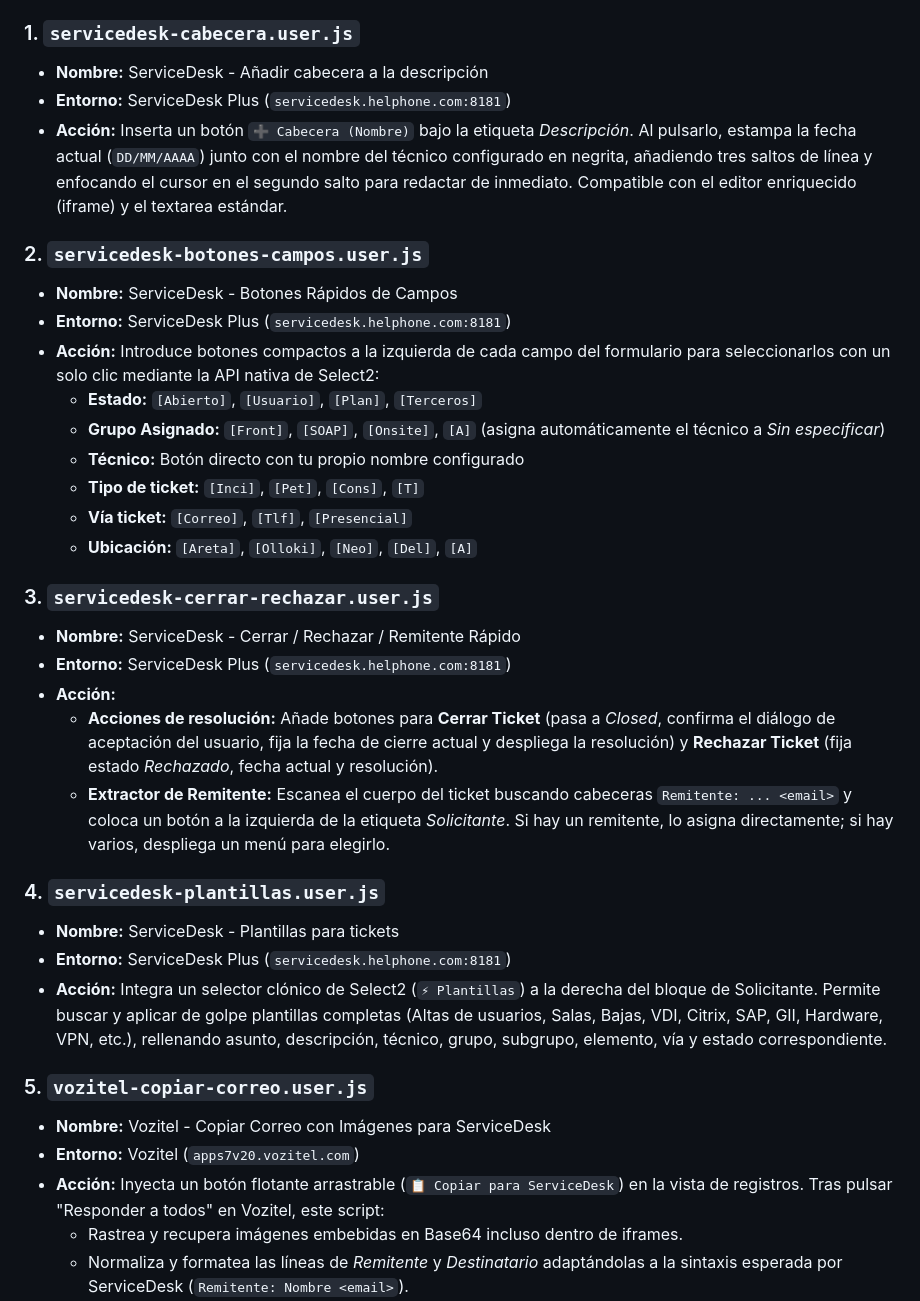
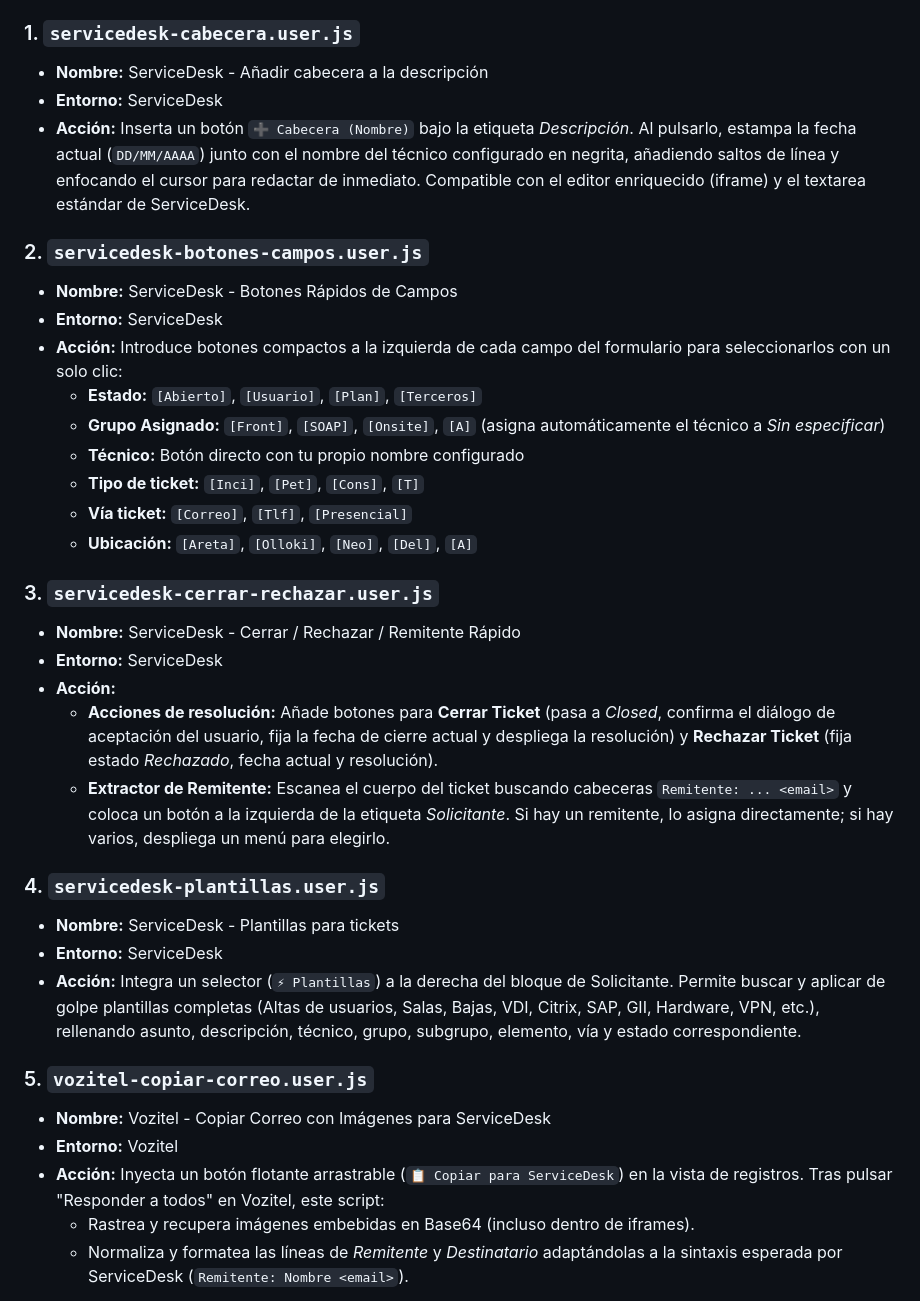
Before and after one commit to ArchmageOki/CinfaEnhacer, a Markdown page: README.md, the part around the change. GitHub-like rendering.

```diff
--- a/README.md
+++ b/README.md
@@ -18,13 +18,13 @@ Para instalar o actualizar los scripts, accede al portal web del proyecto:
 
 ### 1. `servicedesk-cabecera.user.js`
 * **Nombre:** ServiceDesk - Añadir cabecera a la descripción
-* **Entorno:** ServiceDesk Plus (`servicedesk.helphone.com:8181`)
-* **Acción:** Inserta un botón `➕ Cabecera (Nombre)` bajo la etiqueta *Descripción*. Al pulsarlo, estampa la fecha actual (`DD/MM/AAAA`) junto con el nombre del técnico configurado en negrita, añadiendo tres saltos de línea y enfocando el cursor en el segundo salto para redactar de inmediato. Compatible con el editor enriquecido (iframe) y el textarea estándar.
+* **Entorno:** ServiceDesk
+* **Acción:** Inserta un botón `➕ Cabecera (Nombre)` bajo la etiqueta *Descripción*. Al pulsarlo, estampa la fecha actual (`DD/MM/AAAA`) junto con el nombre del técnico configurado en negrita, añadiendo saltos de línea y enfocando el cursor para redactar de inmediato. Compatible con el editor enriquecido (iframe) y el textarea estándar de ServiceDesk.
 
 ### 2. `servicedesk-botones-campos.user.js`
 * **Nombre:** ServiceDesk - Botones Rápidos de Campos
-* **Entorno:** ServiceDesk Plus (`servicedesk.helphone.com:8181`)
-* **Acción:** Introduce botones compactos a la izquierda de cada campo del formulario para seleccionarlos con un solo clic mediante la API nativa de Select2:
+* **Entorno:** ServiceDesk
+* **Acción:** Introduce botones compactos a la izquierda de cada campo del formulario para seleccionarlos con un solo clic:
   * **Estado:** `[Abierto]`, `[Usuario]`, `[Plan]`, `[Terceros]`
   * **Grupo Asignado:** `[Front]`, `[SOAP]`, `[Onsite]`, `[A]` (asigna automáticamente el técnico a *Sin especificar*)
   * **Técnico:** Botón directo con tu propio nombre configurado
@@ -34,21 +34,21 @@ Para instalar o actualizar los scripts, accede al portal web del proyecto:
 
 ### 3. `servicedesk-cerrar-rechazar.user.js`
 * **Nombre:** ServiceDesk - Cerrar / Rechazar / Remitente Rápido
-* **Entorno:** ServiceDesk Plus (`servicedesk.helphone.com:8181`)
+* **Entorno:** ServiceDesk
 * **Acción:**
   * **Acciones de resolución:** Añade botones para **Cerrar Ticket** (pasa a *Closed*, confirma el diálogo de aceptación del usuario, fija la fecha de cierre actual y despliega la resolución) y **Rechazar Ticket** (fija estado *Rechazado*, fecha actual y resolución).
   * **Extractor de Remitente:** Escanea el cuerpo del ticket buscando cabeceras `Remitente: ... <email>` y coloca un botón a la izquierda de la etiqueta *Solicitante*. Si hay un remitente, lo asigna directamente; si hay varios, despliega un menú para elegirlo.
 
 ### 4. `servicedesk-plantillas.user.js`
 * **Nombre:** ServiceDesk - Plantillas para tickets
-* **Entorno:** ServiceDesk Plus (`servicedesk.helphone.com:8181`)
-* **Acción:** Integra un selector clónico de Select2 (`⚡ Plantillas`) a la derecha del bloque de Solicitante. Permite buscar y aplicar de golpe plantillas completas (Altas de usuarios, Salas, Bajas, VDI, Citrix, SAP, GII, Hardware, VPN, etc.), rellenando asunto, descripción, técnico, grupo, subgrupo, elemento, vía y estado correspondiente.
+* **Entorno:** ServiceDesk
+* **Acción:** Integra un selector (`⚡ Plantillas`) a la derecha del bloque de Solicitante. Permite buscar y aplicar de golpe plantillas completas (Altas de usuarios, Salas, Bajas, VDI, Citrix, SAP, GII, Hardware, VPN, etc.), rellenando asunto, descripción, técnico, grupo, subgrupo, elemento, vía y estado correspondiente.
 
 ### 5. `vozitel-copiar-correo.user.js`
 * **Nombre:** Vozitel - Copiar Correo con Imágenes para ServiceDesk
-* **Entorno:** Vozitel (`apps7v20.vozitel.com`)
+* **Entorno:** Vozitel
 * **Acción:** Inyecta un botón flotante arrastrable (`📋 Copiar para ServiceDesk`) en la vista de registros. Tras pulsar "Responder a todos" en Vozitel, este script:
-  * Rastrea y recupera imágenes embebidas en Base64 incluso dentro de iframes.
+  * Rastrea y recupera imágenes embebidas en Base64 (incluso dentro de iframes).
   * Normaliza y formatea las líneas de *Remitente* y *Destinatario* adaptándolas a la sintaxis esperada por ServiceDesk (`Remitente: Nombre <email>`).
   * Reconstruye el árbol HTML reparando imágenes rotas o perdidas y copia el contenido al portapapeles en formato enriquecido (`text/html`) y texto plano.
 
```
